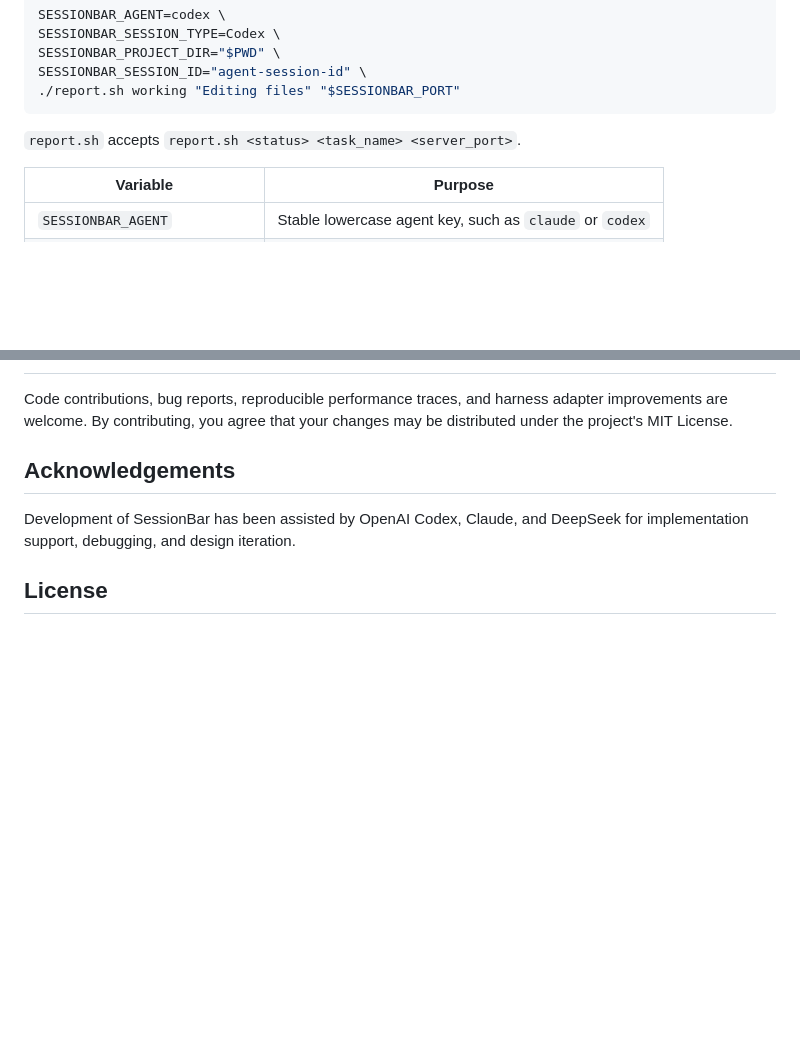
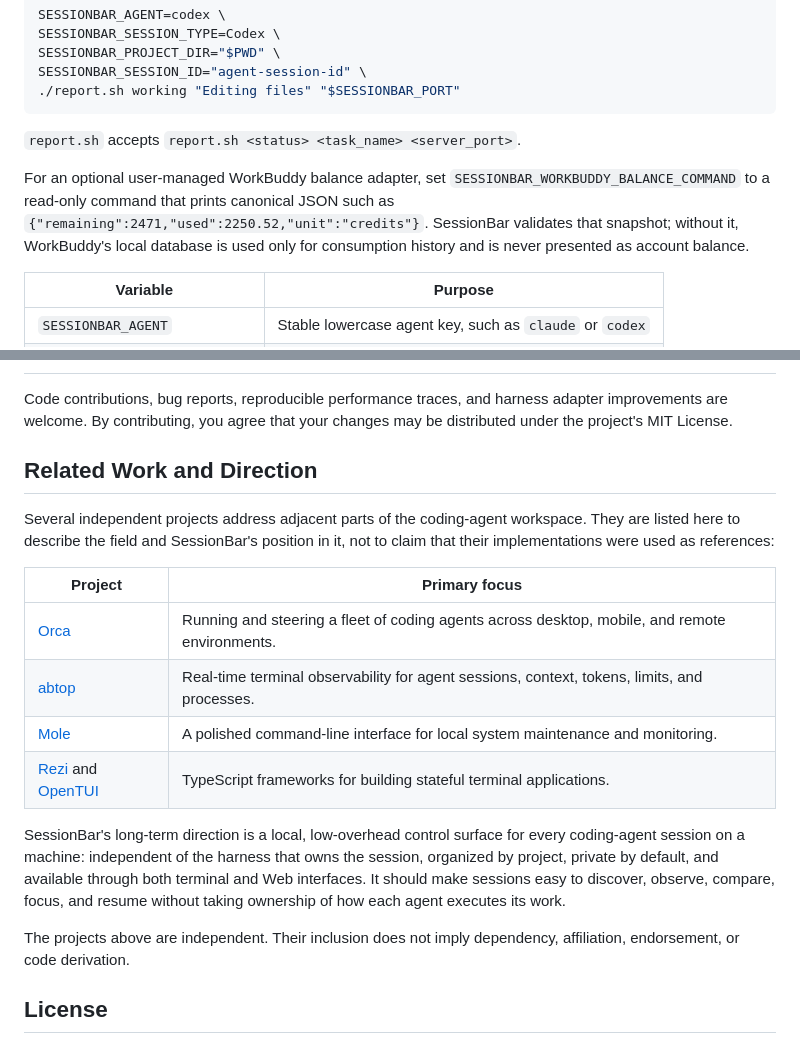
Before and after one commit to Guojiacheng2017/SessionBar, a Markdown page: README.md, 2 parts joined by grey strips. GitHub-like rendering; blank space fills up the shorter version.

Commit message:
docs: describe related work and WorkBuddy configuration

```diff
--- a/README.md
+++ b/README.md
@@ -145,6 +145,12 @@ SESSIONBAR_SESSION_ID="agent-session-id" \
 
 `report.sh` accepts `report.sh <status> <task_name> <server_port>`.
 
+For an optional user-managed WorkBuddy balance adapter, set
+`SESSIONBAR_WORKBUDDY_BALANCE_COMMAND` to a read-only command that prints
+canonical JSON such as `{"remaining":2471,"used":2250.52,"unit":"credits"}`.
+SessionBar validates that snapshot; without it, WorkBuddy's local database is
+used only for consumption history and is never presented as account balance.
+
 | Variable | Purpose |
 | --- | --- |
 | `SESSIONBAR_AGENT` | Stable lowercase agent key, such as `claude` or `codex` |
@@ -258,10 +264,28 @@ Code contributions, bug reports, reproducible performance traces, and harness
 adapter improvements are welcome. By contributing, you agree that your changes
 may be distributed under the project's MIT License.
 
-## Acknowledgements
+## Related Work and Direction
 
-Development of SessionBar has been assisted by OpenAI Codex, Claude, and
-DeepSeek for implementation support, debugging, and design iteration.
+Several independent projects address adjacent parts of the coding-agent
+workspace. They are listed here to describe the field and SessionBar's
+position in it, not to claim that their implementations were used as references:
+
+| Project | Primary focus |
+| --- | --- |
+| [Orca](https://github.com/stablyai/orca) | Running and steering a fleet of coding agents across desktop, mobile, and remote environments. |
+| [abtop](https://github.com/graykode/abtop) | Real-time terminal observability for agent sessions, context, tokens, limits, and processes. |
+| [Mole](https://github.com/tw93/mole) | A polished command-line interface for local system maintenance and monitoring. |
+| [Rezi](https://github.com/RtlZeroMemory/Rezi) and [OpenTUI](https://github.com/anomalyco/opentui) | TypeScript frameworks for building stateful terminal applications. |
+
+SessionBar's long-term direction is a local, low-overhead control surface for
+every coding-agent session on a machine: independent of the harness that owns
+the session, organized by project, private by default, and available through
+both terminal and Web interfaces. It should make sessions easy to discover,
+observe, compare, focus, and resume without taking ownership of how each agent
+executes its work.
+
+The projects above are independent. Their inclusion does not imply dependency,
+affiliation, endorsement, or code derivation.
 
 ## License
 
```
Also changed, not shown: README.zh-CN.md (+19 -0 lines).
